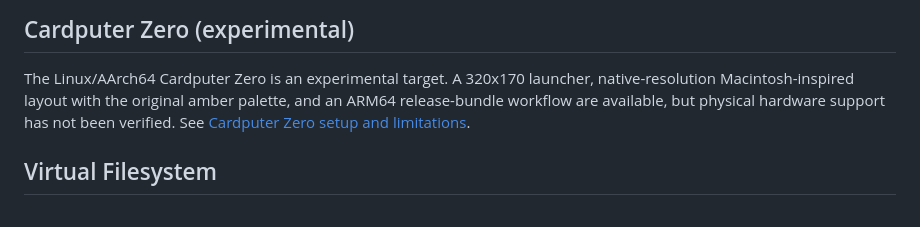
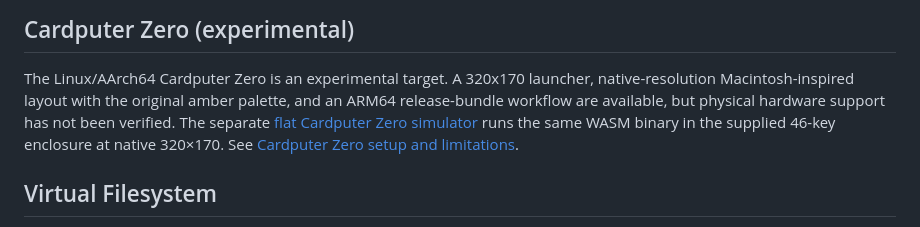
Before and after one commit to kurogedelic/HabourOS, a Markdown page: README.md, the part around the change. GitHub-like rendering.

Commit message:
docs: link flat Web simulator alongside hardware port

```diff
--- a/README.md
+++ b/README.md
@@ -79,8 +79,10 @@ python3 -m http.server 8080 --directory web
 The Linux/AArch64 Cardputer Zero is an experimental target. A 320x170
 launcher, native-resolution Macintosh-inspired layout with the original amber
 palette, and an ARM64 release-bundle workflow are available, but physical hardware
-support has not been verified. See [Cardputer Zero setup and
-limitations](docs/cardputer-zero.md).
+support has not been verified. The separate
+[flat Cardputer Zero simulator](web/cardputer-zero.html) runs the same WASM
+binary in the supplied 46-key enclosure at native 320×170. See
+[Cardputer Zero setup and limitations](docs/cardputer-zero.md).
 
 ## Virtual Filesystem
 
```
